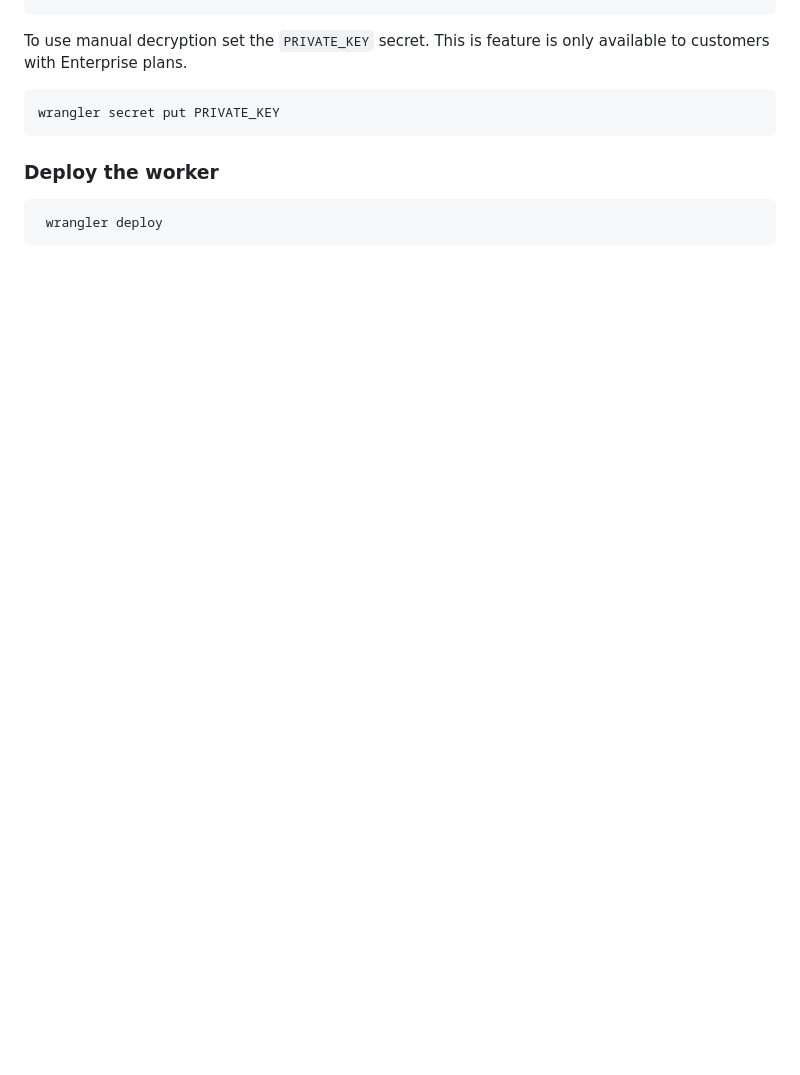
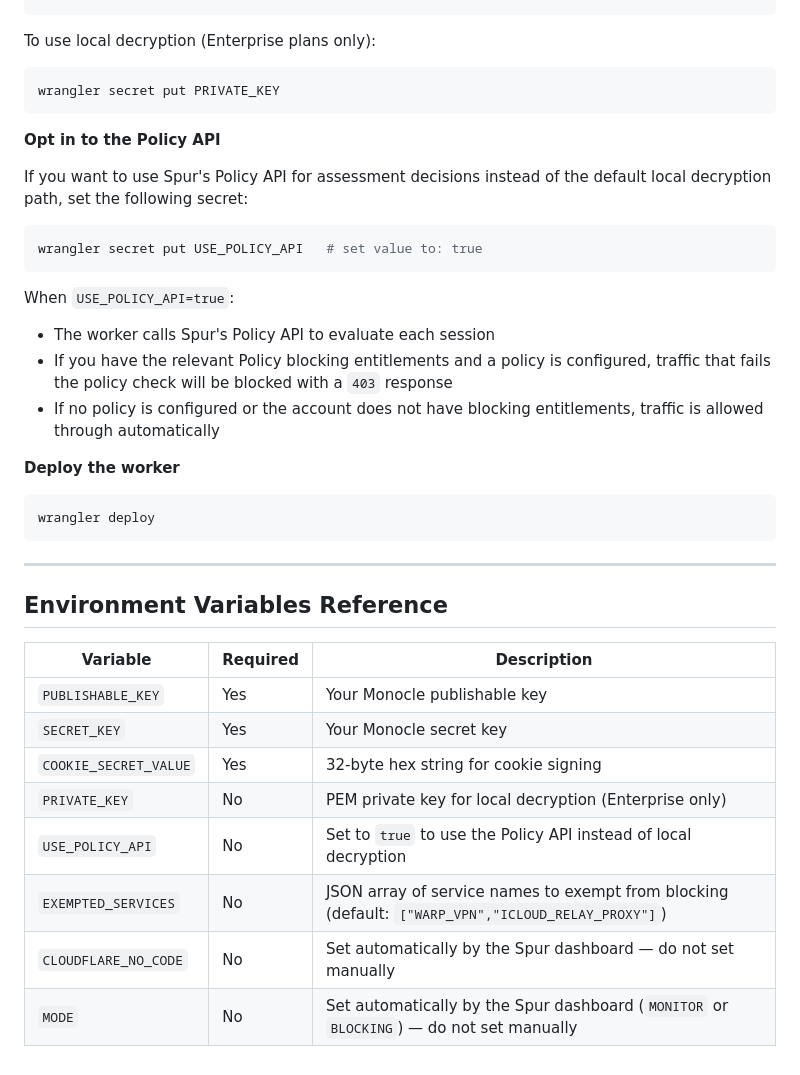
Before and after one commit to spurintel/monocle-plugin-cloudflare, a Markdown page: README.md, the part around one of its changes. GitHub-like rendering; blank space fills up the shorter version.

````diff
--- a/README.md
+++ b/README.md
@@ -87,14 +83,42 @@ wrangler secret put SECRET_KEY
 wrangler secret put COOKIE_SECRET_VALUE
 ```
 
-To use manual decryption set the `PRIVATE_KEY` secret. This is feature is only available to customers with Enterprise plans.
+To use local decryption (Enterprise plans only):
 
 ```sh
 wrangler secret put PRIVATE_KEY
 ```
 
-### Deploy the worker
+**Opt in to the Policy API**
+
+If you want to use Spur's Policy API for assessment decisions instead of the default local decryption path, set the following secret:
 
 ```sh
- wrangler deploy
+wrangler secret put USE_POLICY_API   # set value to: true
 ```
+
+When `USE_POLICY_API=true`:
+- The worker calls Spur's Policy API to evaluate each session
+- If you have the relevant Policy blocking entitlements and a policy is configured, traffic that fails the policy check will be blocked with a `403` response
+- If no policy is configured or the account does not have blocking entitlements, traffic is allowed through automatically
+
+**Deploy the worker**
+
+```sh
+wrangler deploy
+```
+
+---
+
+## Environment Variables Reference
+
+| Variable | Required | Description |
+|---|---|---|
+| `PUBLISHABLE_KEY` | Yes | Your Monocle publishable key |
+| `SECRET_KEY` | Yes | Your Monocle secret key |
+| `COOKIE_SECRET_VALUE` | Yes | 32-byte hex string for cookie signing |
+| `PRIVATE_KEY` | No | PEM private key for local decryption (Enterprise only) |
+| `USE_POLICY_API` | No | Set to `true` to use the Policy API instead of local decryption |
+| `EXEMPTED_SERVICES` | No | JSON array of service names to exempt from blocking (default: `["WARP_VPN","ICLOUD_RELAY_PROXY"]`) |
+| `CLOUDFLARE_NO_CODE` | No | Set automatically by the Spur dashboard — do not set manually |
+| `MODE` | No | Set automatically by the Spur dashboard (`MONITOR` or `BLOCKING`) — do not set manually |
````
Also changed, not shown: other parts of README.md (+32 -36 lines).
